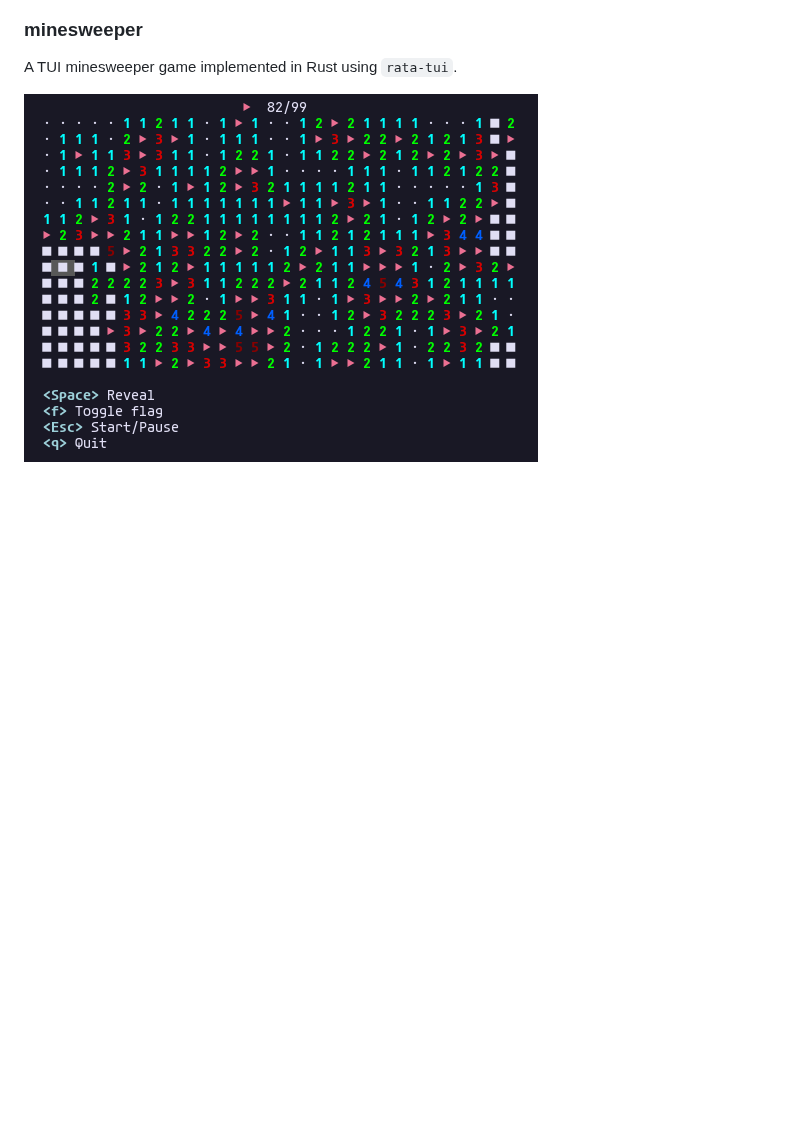
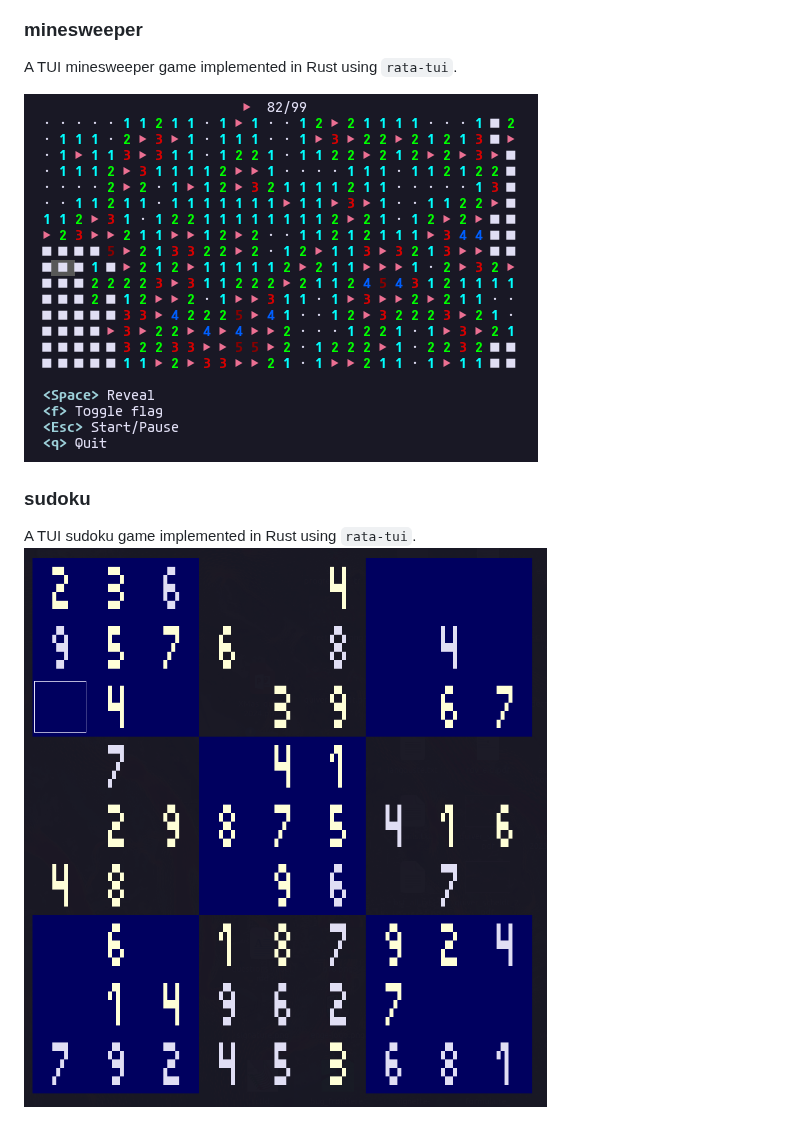
Before and after one commit to tdobbel/cli, a Markdown page: README.md, the part around the change. GitHub-like rendering; pictures changed too: sudoku/sudoku-screenshot.png (added); blank space fills up the shorter version.

Commit message:
add sudoku to README

```diff
--- a/README.md
+++ b/README.md
@@ -49,5 +49,9 @@ A TUI tetris game implemented in Rust using `rata-tui`.
 
 A TUI minesweeper game implemented in Rust using `rata-tui`.
 
+![minesweeper screenshot](minesweeper/minesweeper-screenshot.png)
 
-![minesweeper screenshot](minesweeper/minesweeper-screenshot.png)
+### sudoku
+
+A TUI sudoku game implemented in Rust using `rata-tui`.
+<img src="sudoku/sudoku-screenshot.png" alt="sudoku screenshot" style="width:60%">
```
Also changed, not shown: 2 other files.
